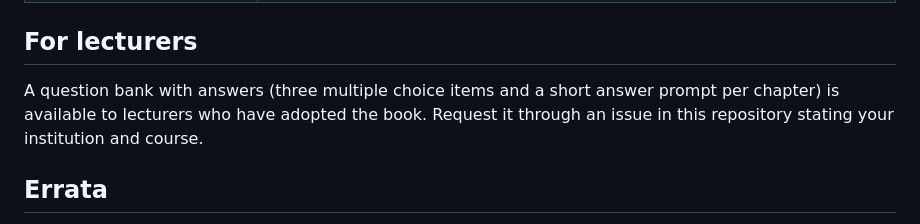
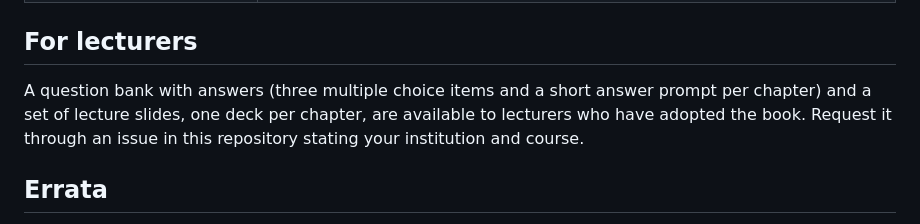
Before and after one commit to SiteQ8/Cybersecurity-in-the-Gulf, a Markdown page: README.md, the part around the change. Drawn GitHub-style.

Commit message:
Companion: lecture slides on request

```diff
--- a/README.md
+++ b/README.md
@@ -67,7 +67,7 @@ Every chapter opens with learning objectives and closes with a summary, key term
 
 ## For lecturers
 
-A question bank with answers (three multiple choice items and a short answer prompt per chapter) is available to lecturers who have adopted the book. Request it through an issue in this repository stating your institution and course.
+A question bank with answers (three multiple choice items and a short answer prompt per chapter) and a set of lecture slides, one deck per chapter, are available to lecturers who have adopted the book. Request it through an issue in this repository stating your institution and course.
 
 ## Errata
 
```
